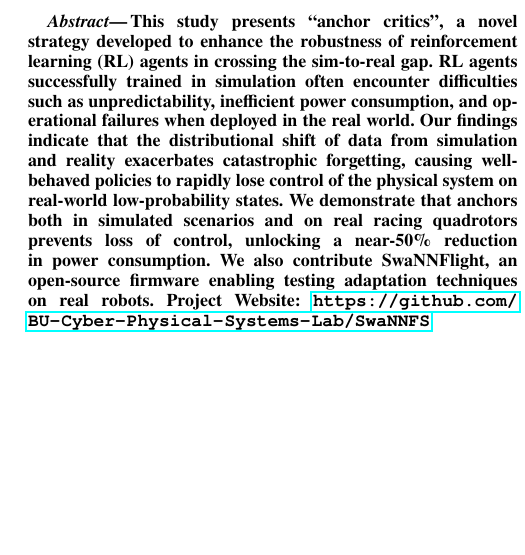
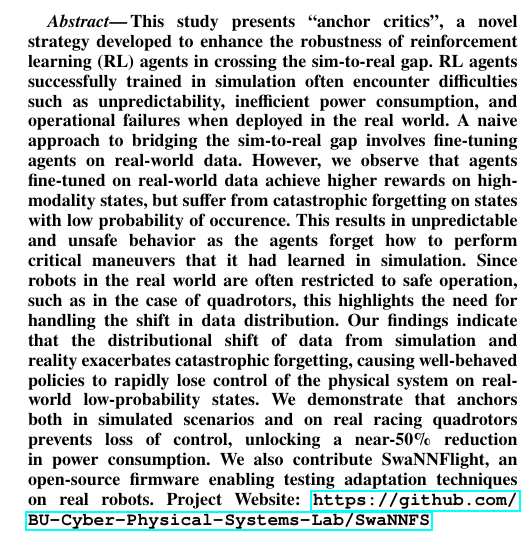
Before and after one commit to bmabsout/AnchoredActorCriticPaper, a LaTeX paper (root.tex): part of one column of page 1 of 12, cut so that both start at the same text, the shorter picture padded with empty space. Compiled offline with pdfLaTeX.

Commit message:
updated abstract

```diff
--- a/root.tex
+++ b/root.tex
@@ -121,9 +121,12 @@ Anchored Learning for On-the-Fly Adaptation
 
 
 \begin{abstract}
-
 This study presents ``anchor critics", a novel strategy developed to enhance the robustness of reinforcement learning (RL) agents in crossing the sim-to-real gap.
 RL agents successfully trained in simulation often encounter difficulties such as unpredictability, inefficient power consumption, and operational failures when deployed in the real world.
+A naive approach to bridging the sim-to-real gap involves fine-tuning agents on real-world data.
+However, we observe that agents fine-tuned on real-world data achieve higher rewards on high-modality states, but suffer from catastrophic forgetting on states with low probability of occurence.
+This results in unpredictable and unsafe behavior as the agents forget how to perform critical maneuvers that it had learned in simulation.
+Since robots in the real world are often restricted to safe operation, such as in the case of quadrotors, this highlights the need for handling the shift in data distribution.
 % Say something about how fine-tuning with real data can help but can also lead to catastrophic forgetting of lower-probability states
 % Incorporating real-world data into the training pipeline can bridge the sim-to-real gap, but the distribution of real-world observations can be impossible to control.
 Our findings indicate that the distributional shift of data from simulation and reality exacerbates catastrophic forgetting, causing well-behaved policies to rapidly lose control of the physical system on real-world low-probability states.
```
